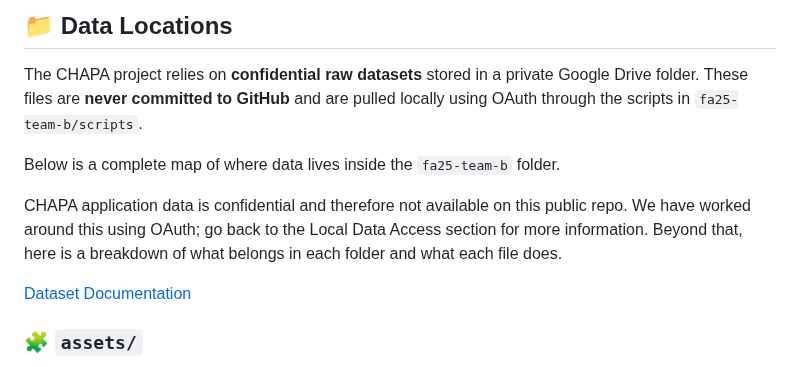
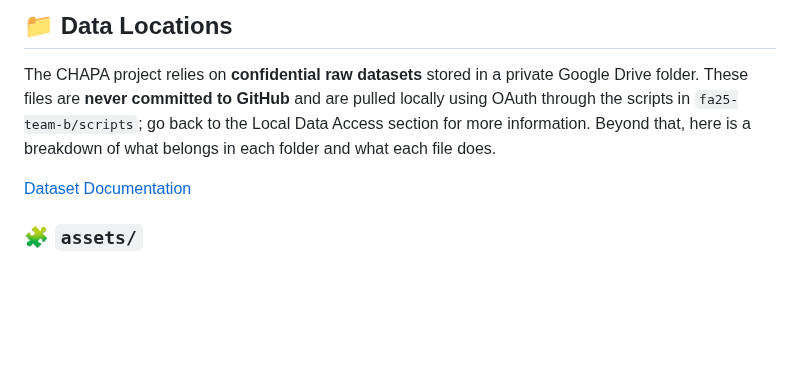
Before and after one commit to BU-Spark/pitne-affordable-housing-efficacy, a Markdown page: fa25-team-b/README.md, the part around one of its changes. Rendered like a GitHub page; blank space fills up the shorter version.

```diff
--- a/fa25-team-b/README.md
+++ b/fa25-team-b/README.md
@@ -209,11 +205,7 @@ You can run all the scripts in order if you wish, but the only important ones ar
 
 The CHAPA project relies on **confidential raw datasets** stored in a private
 Google Drive folder. These files are **never committed to GitHub** and are
-pulled locally using OAuth through the scripts in `fa25-team-b/scripts`.
-
-Below is a complete map of where data lives inside the `fa25-team-b` folder.
-
-CHAPA application data is confidential and therefore not available on this public repo. We have worked around this using OAuth; go back to the Local Data Access section for more information. Beyond that, here is a breakdown of what belongs in each folder and what each file does.
+pulled locally using OAuth through the scripts in `fa25-team-b/scripts`; go back to the Local Data Access section for more information. Beyond that, here is a breakdown of what belongs in each folder and what each file does.
 
 <a href="dataset-documentation">Dataset Documentation</a>
 
```
Also changed, not shown: other parts of fa25-team-b/README.md (+23 -27 lines).
